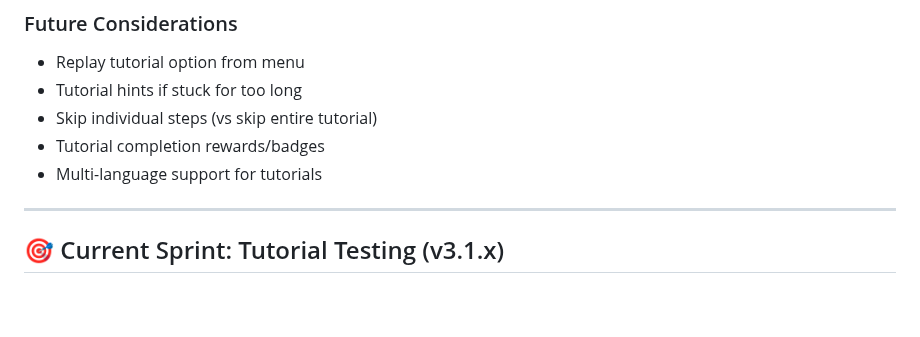
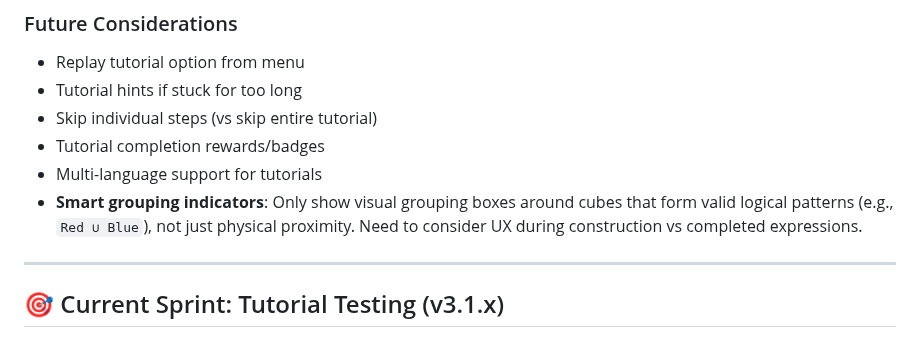
Before and after one commit to jvanpelt/ready-set-2, a Markdown page: TODO.md, the part around the change. Rendered like a GitHub page; blank space fills up the shorter version.

Commit message:
Add note: Smart grouping indicators for future consideration
Added to Future Considerations:
- Revisit grouping indicator logic to only show boxes around cubes that form valid logical patterns, not just physical proximity
- Consider UX implications during expression construction

User feedback: Only visually group cubes if they are close to each other AND represent a valid restriction or set name.

```diff
--- a/TODO.md
+++ b/TODO.md
@@ -219,6 +219,7 @@
 - Skip individual steps (vs skip entire tutorial)
 - Tutorial completion rewards/badges
 - Multi-language support for tutorials
+- **Smart grouping indicators**: Only show visual grouping boxes around cubes that form valid logical patterns (e.g., `Red ∪ Blue`), not just physical proximity. Need to consider UX during construction vs completed expressions.
 
 ---
 
```
